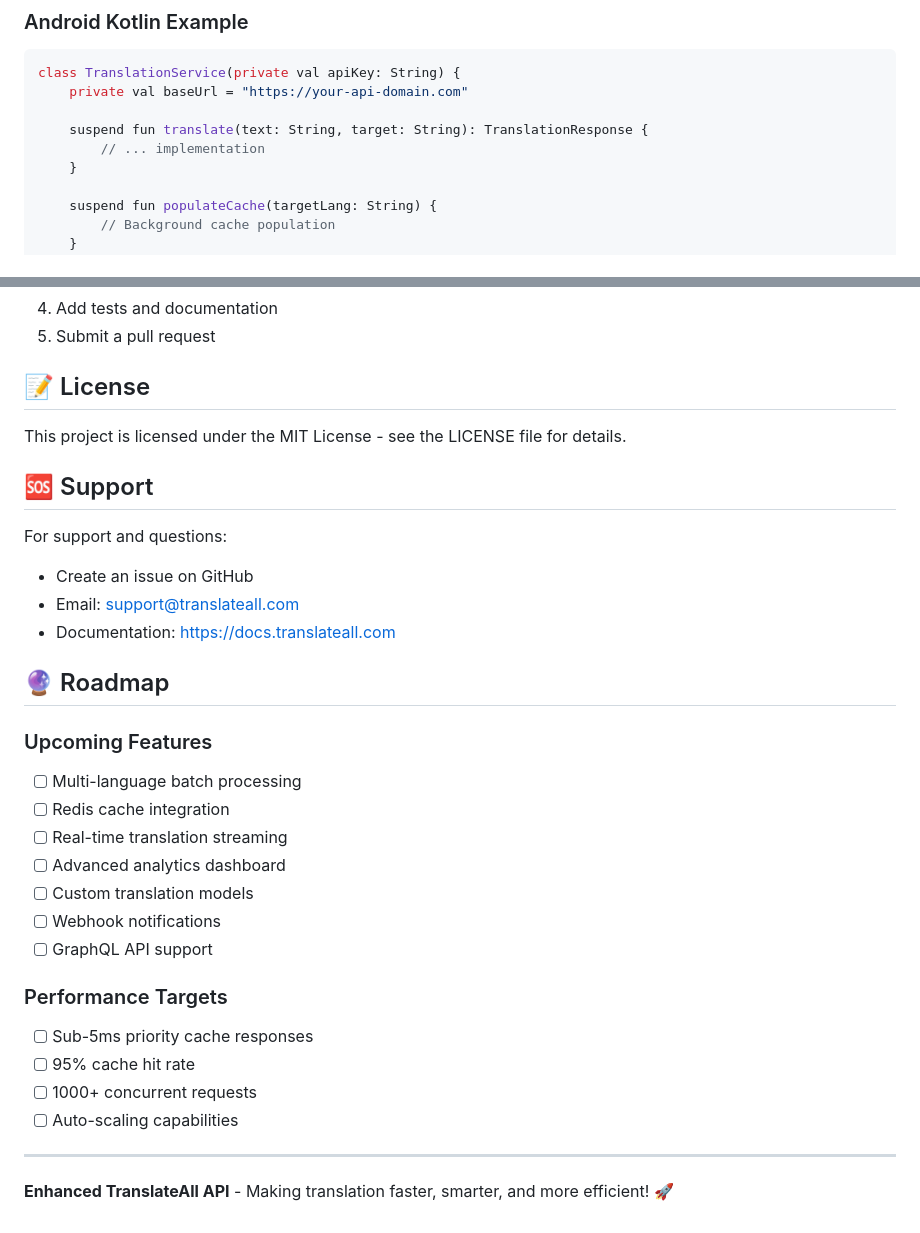
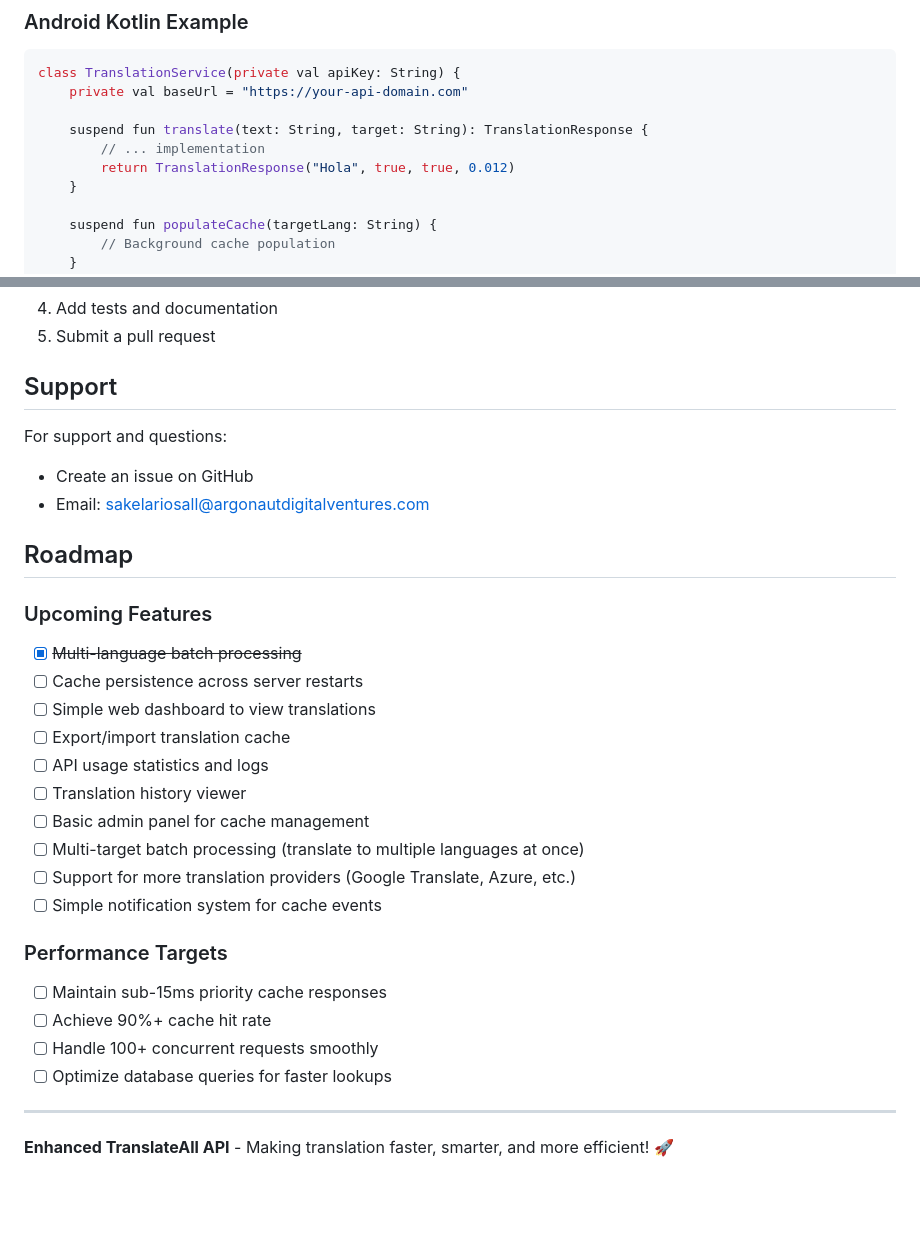
Before and after one commit to TheTrueArgonaut/TranslateAllAPI, a Markdown page: README.md, 2 parts joined by grey strips. Drawn GitHub-style; blank space fills up the shorter version.

```diff
--- a/README.md
+++ b/README.md
@@ -372,6 +372,7 @@ class TranslationService(private val apiKey: String) {
 
     suspend fun translate(text: String, target: String): TranslationResponse {
         // ... implementation
+        return TranslationResponse("Hola", true, true, 0.012)
     }
 
     suspend fun populateCache(targetLang: String) {
@@ -421,36 +422,34 @@ cache_orchestrator.performance_metrics['custom_metric'].append(response_time)
 4. Add tests and documentation
 5. Submit a pull request
 
-## 📝 License
-
-This project is licensed under the MIT License - see the LICENSE file for details.
-
-## 🆘 Support
+## Support
 
 For support and questions:
 
 - Create an issue on GitHub
-- Email: support@translateall.com
-- Documentation: https://docs.translateall.com
+- Email: sakelariosall@argonautdigitalventures.com
 
-## 🔮 Roadmap
+## Roadmap
 
 ### Upcoming Features
 
-- [ ] Multi-language batch processing
-- [ ] Redis cache integration
-- [ ] Real-time translation streaming
-- [ ] Advanced analytics dashboard
-- [ ] Custom translation models
-- [ ] Webhook notifications
-- [ ] GraphQL API support
+- [x] ~~Multi-language batch processing~~
+- [ ] Cache persistence across server restarts
+- [ ] Simple web dashboard to view translations
+- [ ] Export/import translation cache
+- [ ] API usage statistics and logs
+- [ ] Translation history viewer
+- [ ] Basic admin panel for cache management
+- [ ] Multi-target batch processing (translate to multiple languages at once)
+- [ ] Support for more translation providers (Google Translate, Azure, etc.)
+- [ ] Simple notification system for cache events
 
 ### Performance Targets
 
-- [ ] Sub-5ms priority cache responses
-- [ ] 95% cache hit rate
-- [ ] 1000+ concurrent requests
-- [ ] Auto-scaling capabilities
+- [ ] Maintain sub-15ms priority cache responses
+- [ ] Achieve 90%+ cache hit rate
+- [ ] Handle 100+ concurrent requests smoothly
+- [ ] Optimize database queries for faster lookups
 
 ---
 
```
